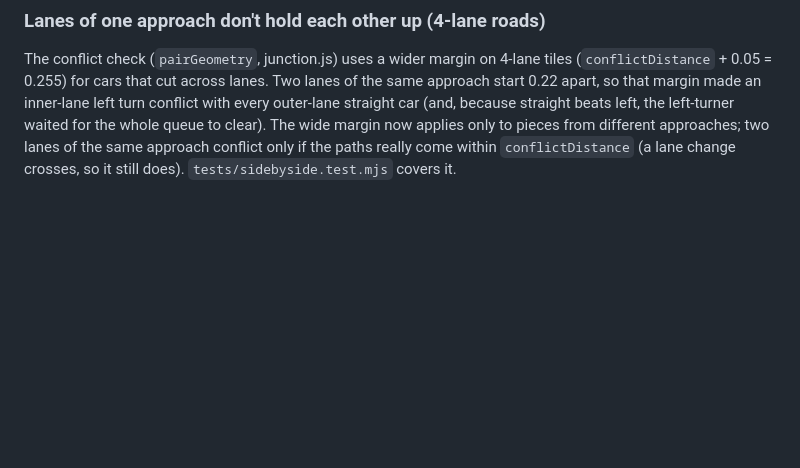
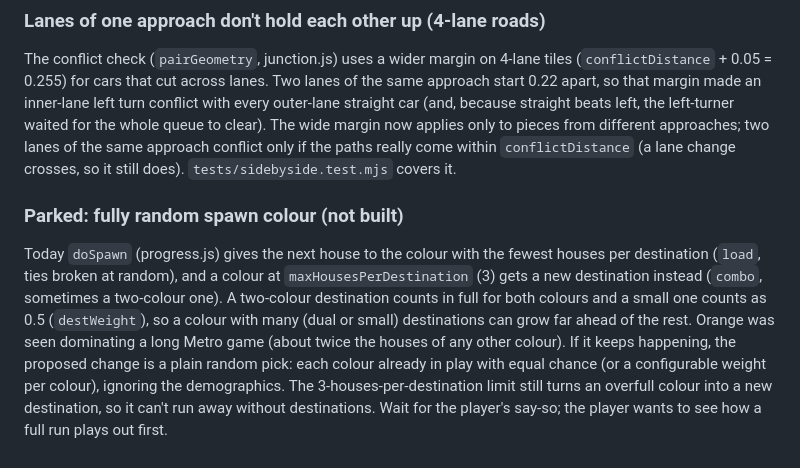
Before and after one commit to ViperLuna/Road-Warrior, a Markdown page: DESIGN.md, the part around the change. Drawn GitHub-style; blank space fills up the shorter version.

Commit message:
notes: parked idea for fully random spawn colour
Co-Authored-By: Claude Sonnet 5.5 <noreply@anthropic.com>
Claude-Session: https://claude.ai/code/session_01DvGegVj6W8no9ASJeVakcC

```diff
--- a/DESIGN.md
+++ b/DESIGN.md
@@ -345,3 +345,6 @@ In `analyse` (cars.js), when working out whether car A must wait for a higher-pr
 
 ### Lanes of one approach don't hold each other up (4-lane roads)
 The conflict check (`pairGeometry`, junction.js) uses a wider margin on 4-lane tiles (`conflictDistance` + 0.05 = 0.255) for cars that cut across lanes. Two lanes of the same approach start 0.22 apart, so that margin made an inner-lane left turn conflict with every outer-lane straight car (and, because straight beats left, the left-turner waited for the whole queue to clear). The wide margin now applies only to pieces from different approaches; two lanes of the same approach conflict only if the paths really come within `conflictDistance` (a lane change crosses, so it still does). `tests/sidebyside.test.mjs` covers it.
+
+### Parked: fully random spawn colour (not built)
+Today `doSpawn` (progress.js) gives the next house to the colour with the fewest houses per destination (`load`, ties broken at random), and a colour at `maxHousesPerDestination` (3) gets a new destination instead (`combo`, sometimes a two-colour one). A two-colour destination counts in full for both colours and a small one counts as 0.5 (`destWeight`), so a colour with many (dual or small) destinations can grow far ahead of the rest. Orange was seen dominating a long Metro game (about twice the houses of any other colour). If it keeps happening, the proposed change is a plain random pick: each colour already in play with equal chance (or a configurable weight per colour), ignoring the demographics. The 3-houses-per-destination limit still turns an overfull colour into a new destination, so it can't run away without destinations. Wait for the player's say-so; the player wants to see how a full run plays out first.
```
